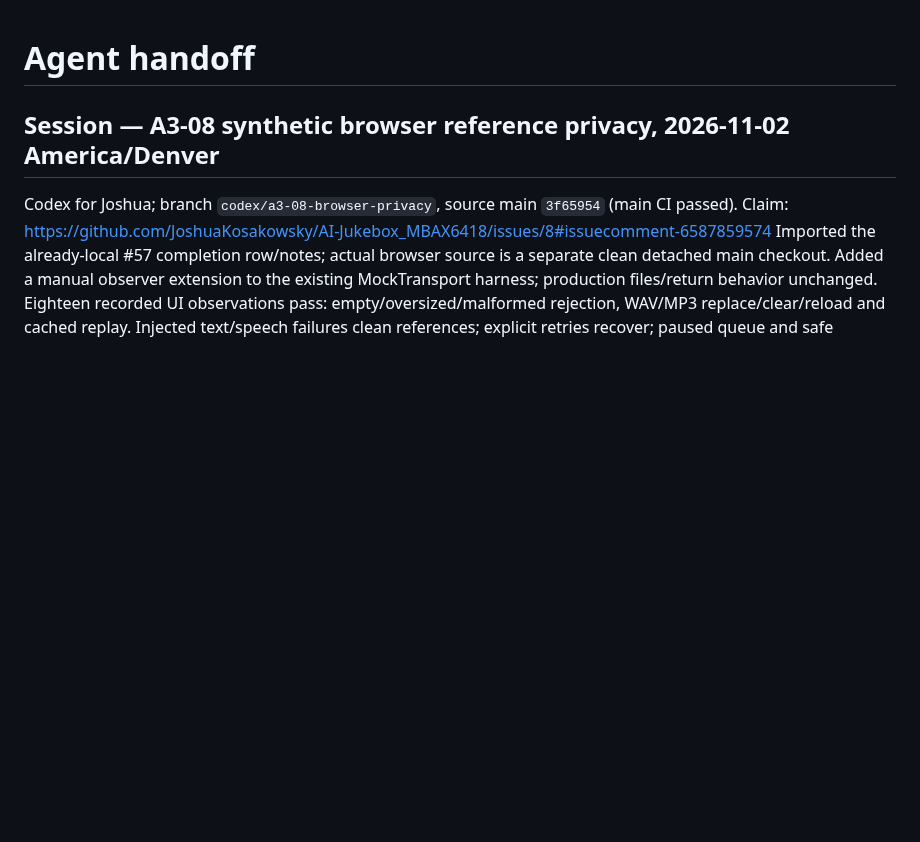
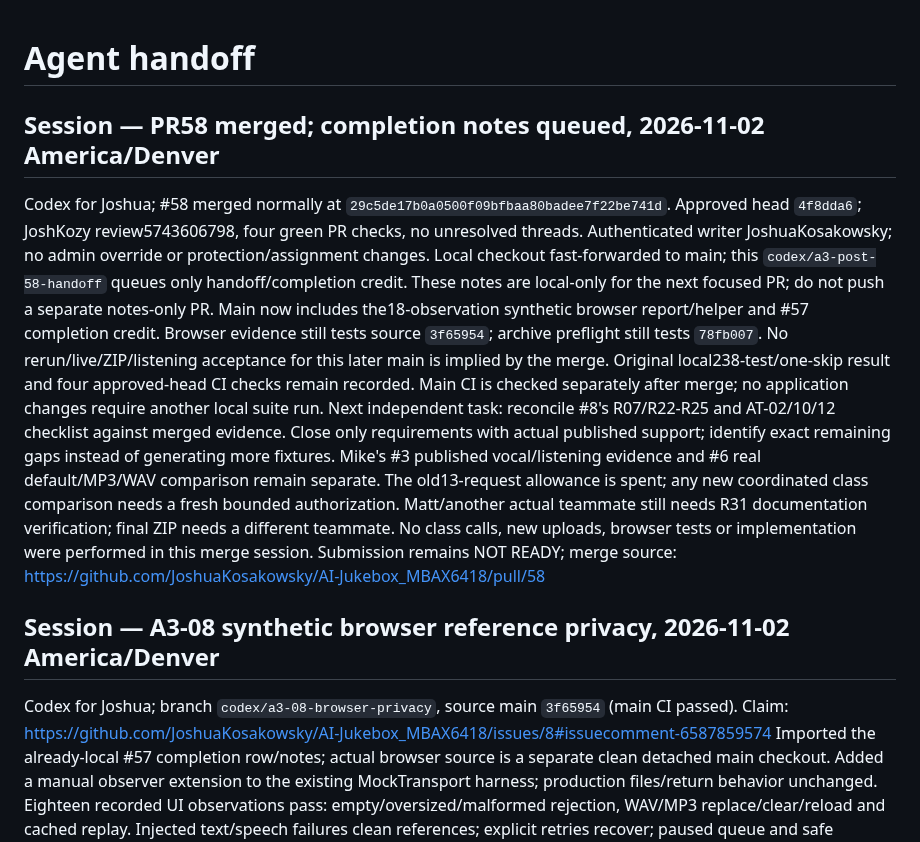
Before and after one commit to JoshuaKosakowsky/AI-Jukebox_MBAX6418, a Markdown page: handoff.md, the part around the change. GitHub-like rendering; blank space fills up the shorter version.

```diff
--- a/handoff.md
+++ b/handoff.md
@@ -1,4 +1,23 @@
 # Agent handoff
+
+## Session — PR58 merged; completion notes queued, 2026-11-02 America/Denver
+Codex for Joshua; #58 merged normally at `29c5de17b0a0500f09bfbaa80badee7f22be741d`.
+Approved head `4f8dda6`; JoshKozy review5743606798, four green PR checks, no unresolved threads.
+Authenticated writer JoshuaKosakowsky; no admin override or protection/assignment changes.
+Local checkout fast-forwarded to main; this `codex/a3-post-58-handoff` queues only handoff/completion credit.
+These notes are local-only for the next focused PR; do not push a separate notes-only PR.
+Main now includes the18-observation synthetic browser report/helper and #57 completion credit.
+Browser evidence still tests source `3f65954`; archive preflight still tests `78fb007`.
+No rerun/live/ZIP/listening acceptance for this later main is implied by the merge.
+Original local238-test/one-skip result and four approved-head CI checks remain recorded.
+Main CI is checked separately after merge; no application changes require another local suite run.
+Next independent task: reconcile #8's R07/R22-R25 and AT-02/10/12 checklist against merged evidence.
+Close only requirements with actual published support; identify exact remaining gaps instead of generating more fixtures.
+Mike's #3 published vocal/listening evidence and #6 real default/MP3/WAV comparison remain separate.
+The old13-request allowance is spent; any new coordinated class comparison needs a fresh bounded authorization.
+Matt/another actual teammate still needs R31 documentation verification; final ZIP needs a different teammate.
+No class calls, new uploads, browser tests or implementation were performed in this merge session.
+Submission remains NOT READY; merge source: https://github.com/JoshuaKosakowsky/AI-Jukebox_MBAX6418/pull/58
 
 ## Session — A3-08 synthetic browser reference privacy, 2026-11-02 America/Denver
 Codex for Joshua; branch `codex/a3-08-browser-privacy`, source main `3f65954` (main CI passed).
```
Also changed, not shown: docs/CONTRIBUTIONS.md (+1 -0 lines).
